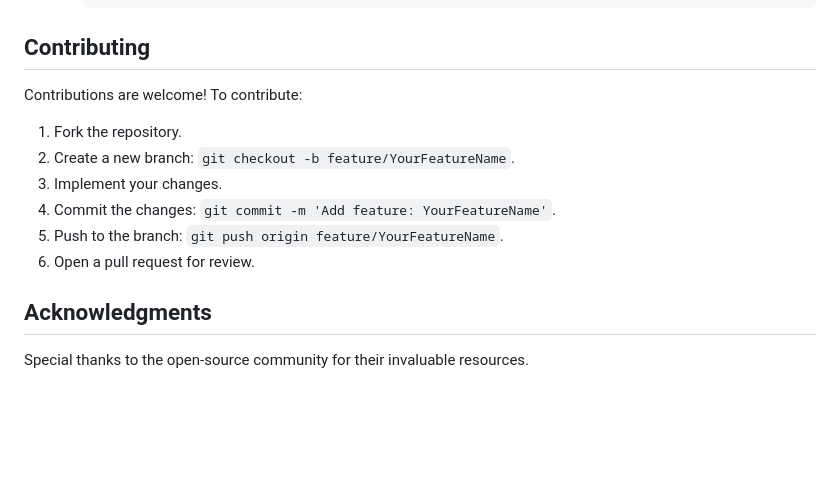
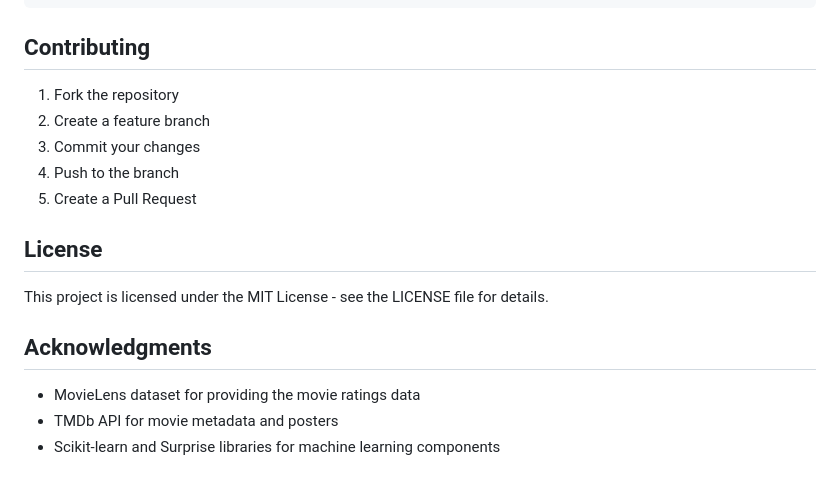
Before and after one commit to HarmOni-Organization/harmoni-ai, a Markdown page: README.md, the part around the change printed below. GitHub-like rendering; blank space fills up the shorter version.

```diff
--- a/README.md
+++ b/README.md
@@ -72,15 +179,18 @@ Alternatively, you can use Docker Compose for easier management:
 
 ## Contributing
 
-Contributions are welcome! To contribute:
+1. Fork the repository
+2. Create a feature branch
+3. Commit your changes
+4. Push to the branch
+5. Create a Pull Request
 
-1. Fork the repository.
-2. Create a new branch: `git checkout -b feature/YourFeatureName`.
-3. Implement your changes.
-4. Commit the changes: `git commit -m 'Add feature: YourFeatureName'`.
-5. Push to the branch: `git push origin feature/YourFeatureName`.
-6. Open a pull request for review.
+## License
+
+This project is licensed under the MIT License - see the LICENSE file for details.
 
 ## Acknowledgments
 
-Special thanks to the open-source community for their invaluable resources.
+- MovieLens dataset for providing the movie ratings data
+- TMDb API for movie metadata and posters
+- Scikit-learn and Surprise libraries for machine learning components
```
Also changed, not shown: other parts of README.md (+161 -54 lines).
